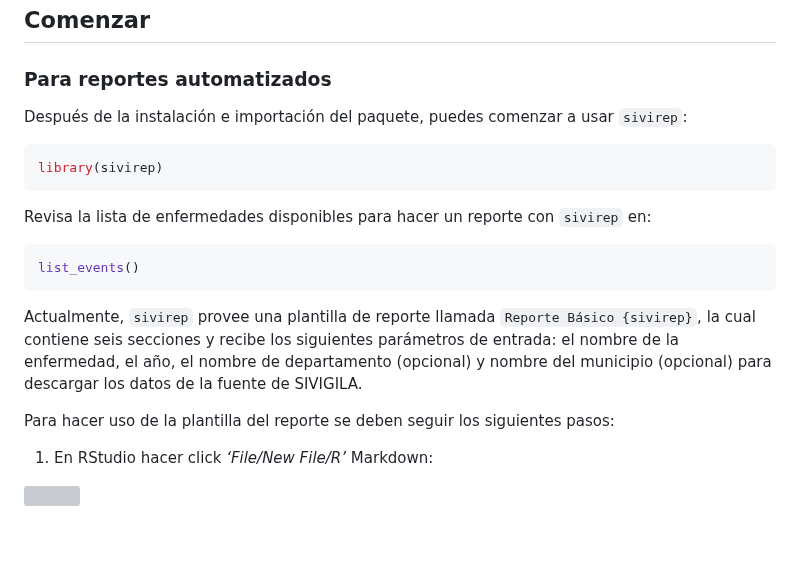
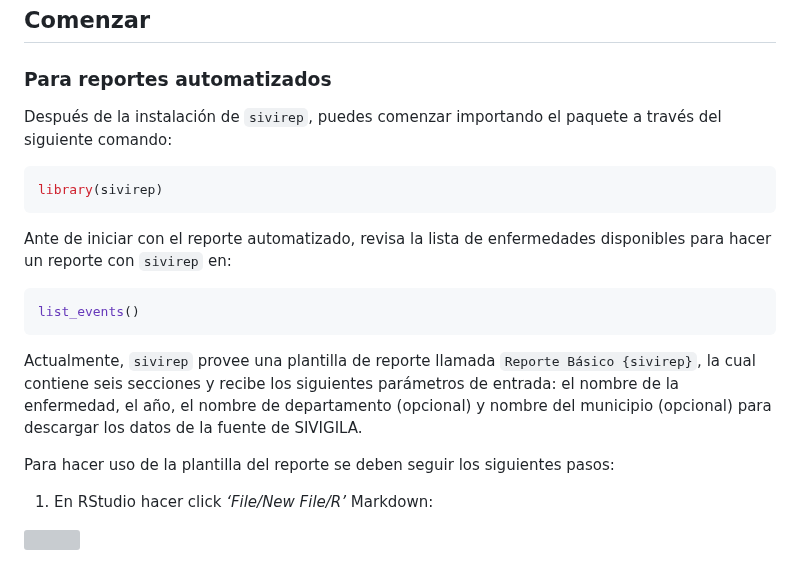
Before and after one commit to epiverse-trace/sivirep, a Markdown page: README.md, the part around the change. Drawn GitHub-style; blank space fills up the shorter version; grey boxes are pictures that could not be loaded.

Commit message:
updating users definition and import package README file

````diff
--- a/README.md
+++ b/README.md
@@ -183,15 +183,15 @@ Al contribuir a este proyecto, aceptas cumplir con sus términos.
 
 ### Para reportes automatizados
 
-Después de la instalación e importación del paquete, puedes comenzar a
-usar `sivirep`:
+Después de la instalación de `sivirep`, puedes comenzar importando el
+paquete a través del siguiente comando:
 
 ``` r
 library(sivirep)
 ```
 
-Revisa la lista de enfermedades disponibles para hacer un reporte con
-`sivirep` en:
+Ante de iniciar con el reporte automatizado, revisa la lista de
+enfermedades disponibles para hacer un reporte con `sivirep` en:
 
 ``` r
 list_events()
@@ -203,7 +203,8 @@ siguientes parámetros de entrada: el nombre de la enfermedad, el año, el
 nombre de departamento (opcional) y nombre del municipio (opcional) para
 descargar los datos de la fuente de SIVIGILA.
 
-Para hacer uso de la plantilla del reporte se deben seguir los siguientes pasos:
+Para hacer uso de la plantilla del reporte se deben seguir los
+siguientes pasos:
 
 1.  En RStudio hacer click *‘File/New File/R’* Markdown:
 
````
